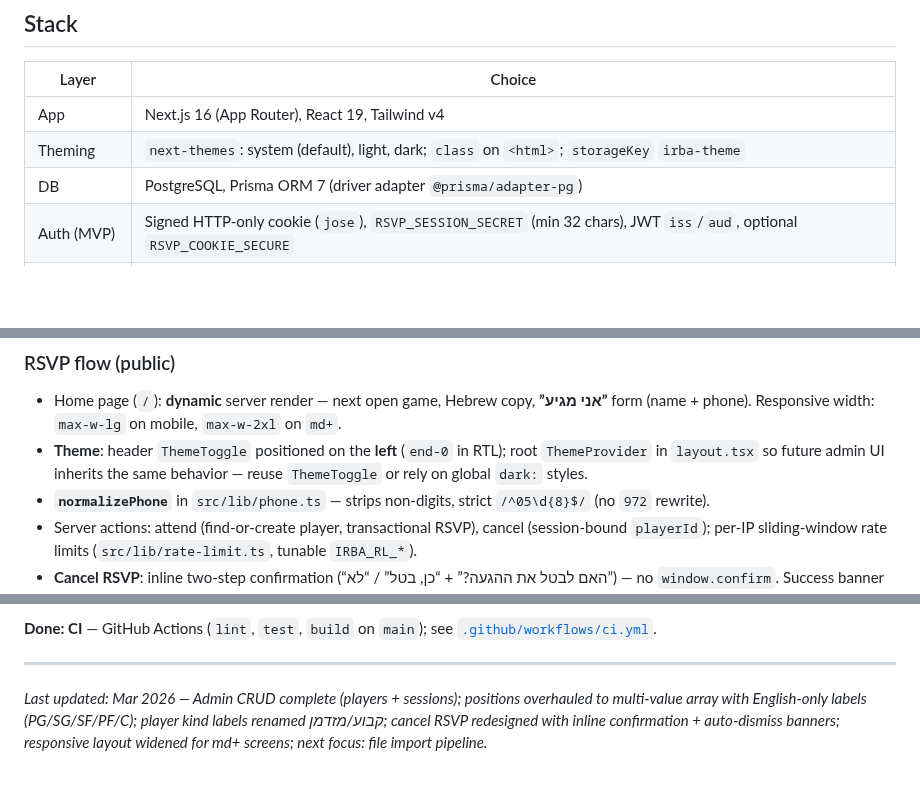
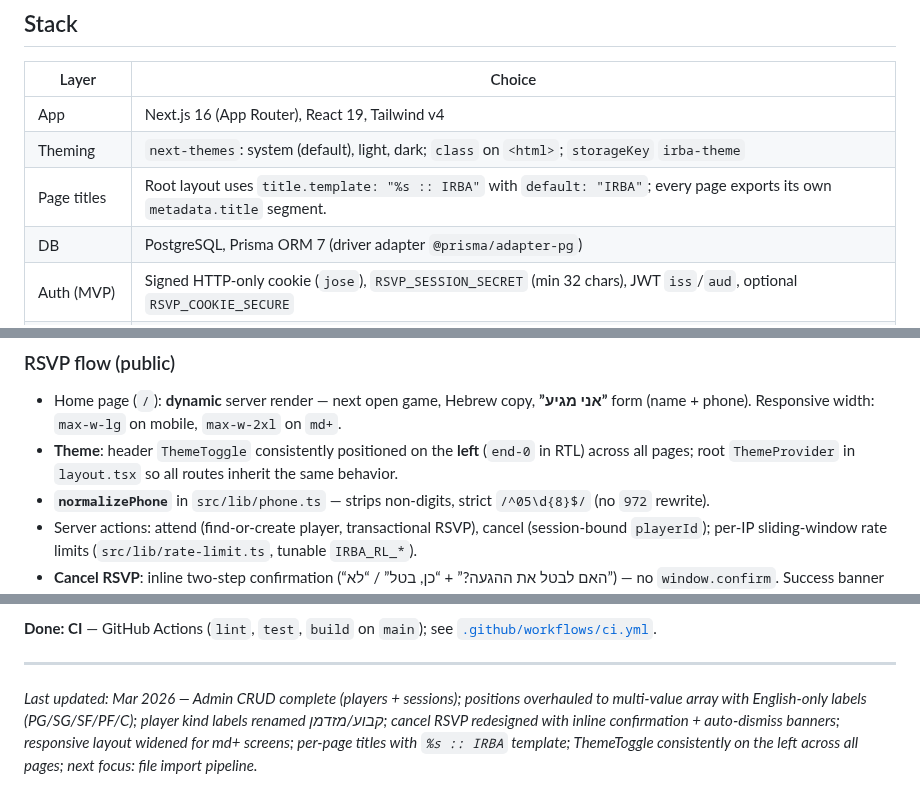
Before and after one commit to avivais/irba, a Markdown page: PROJECT_STATE.md, 3 parts joined by grey strips. GitHub-like rendering; blank space fills up the shorter version.

Commit message:
docs: update PROJECT_STATE.md — page titles, theme toggle consistency
Co-Authored-By: Claude Sonnet 4.6 <noreply@anthropic.com>

```diff
--- a/PROJECT_STATE.md
+++ b/PROJECT_STATE.md
@@ -12,6 +12,7 @@ Self-hosted web app for **Ilan Ramon Basketball Association (IRBA)** — moving
 |--------|--------|
 | App | Next.js 16 (App Router), React 19, Tailwind v4 |
 | Theming | `next-themes`: system (default), light, dark; `class` on `<html>`; `storageKey` `irba-theme` |
+| Page titles | Root layout uses `title.template: "%s :: IRBA"` with `default: "IRBA"`; every page exports its own `metadata.title` segment. |
 | DB | PostgreSQL, Prisma ORM 7 (driver adapter `@prisma/adapter-pg`) |
 | Auth (MVP) | Signed HTTP-only cookie (`jose`), `RSVP_SESSION_SECRET` (min 32 chars), JWT `iss`/`aud`, optional `RSVP_COOKIE_SECURE` |
 | Icons | `lucide-react` |
@@ -36,7 +37,7 @@ Self-hosted web app for **Ilan Ramon Basketball Association (IRBA)** — moving
 ### RSVP flow (public)
 
 - Home page (`/`): **dynamic** server render — next open game, Hebrew copy, **”אני מגיע”** form (name + phone). Responsive width: `max-w-lg` on mobile, `max-w-2xl` on `md+`.
-- **Theme**: header `ThemeToggle` positioned on the **left** (`end-0` in RTL); root `ThemeProvider` in `layout.tsx` so future admin UI inherits the same behavior — reuse `ThemeToggle` or rely on global `dark:` styles.
+- **Theme**: header `ThemeToggle` consistently positioned on the **left** (`end-0` in RTL) across all pages; root `ThemeProvider` in `layout.tsx` so all routes inherit the same behavior.
 - **`normalizePhone`** in `src/lib/phone.ts` — strips non-digits, strict `/^05\d{8}$/` (no `972` rewrite).
 - Server actions: attend (find-or-create player, transactional RSVP), cancel (session-bound `playerId`); per-IP sliding-window rate limits (`src/lib/rate-limit.ts`, tunable `IRBA_RL_*`).
 - **Cancel RSVP**: inline two-step confirmation (“האם לבטל את ההגעה?” + “כן, בטל” / “לא”) — no `window.confirm`. Success banner auto-dismisses after 3 s (tracked by state reference, not a boolean flag).
@@ -148,4 +149,4 @@ From the existing spreadsheet (screenshot on file): one row per player (name in
 
 ---
 
-*Last updated: Mar 2026 — Admin CRUD complete (players + sessions); positions overhauled to multi-value array with English-only labels (PG/SG/SF/PF/C); player kind labels renamed קבוע/מזדמן; cancel RSVP redesigned with inline confirmation + auto-dismiss banners; responsive layout widened for md+ screens; next focus: file import pipeline.*
+*Last updated: Mar 2026 — Admin CRUD complete (players + sessions); positions overhauled to multi-value array with English-only labels (PG/SG/SF/PF/C); player kind labels renamed קבוע/מזדמן; cancel RSVP redesigned with inline confirmation + auto-dismiss banners; responsive layout widened for md+ screens; per-page titles with `%s :: IRBA` template; ThemeToggle consistently on the left across all pages; next focus: file import pipeline.*
```
